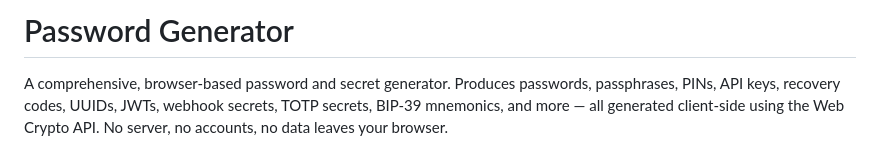
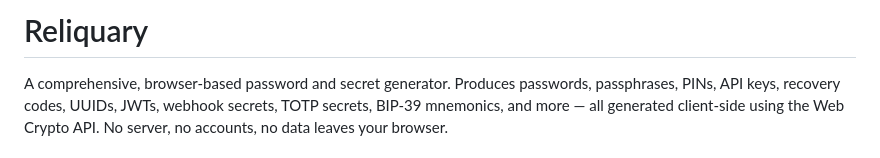
Before and after one commit to badbox29/password_generator, a Markdown page: README.md, the part around the change. Drawn GitHub-style.

```diff
--- a/README.md
+++ b/README.md
@@ -1,4 +1,4 @@
-# Password Generator
+# Reliquary
 
 A comprehensive, browser-based password and secret generator. Produces passwords, passphrases, PINs, API keys, recovery codes, UUIDs, JWTs, webhook secrets, TOTP secrets, BIP-39 mnemonics, and more — all generated client-side using the Web Crypto API. No server, no accounts, no data leaves your browser.
 
```
